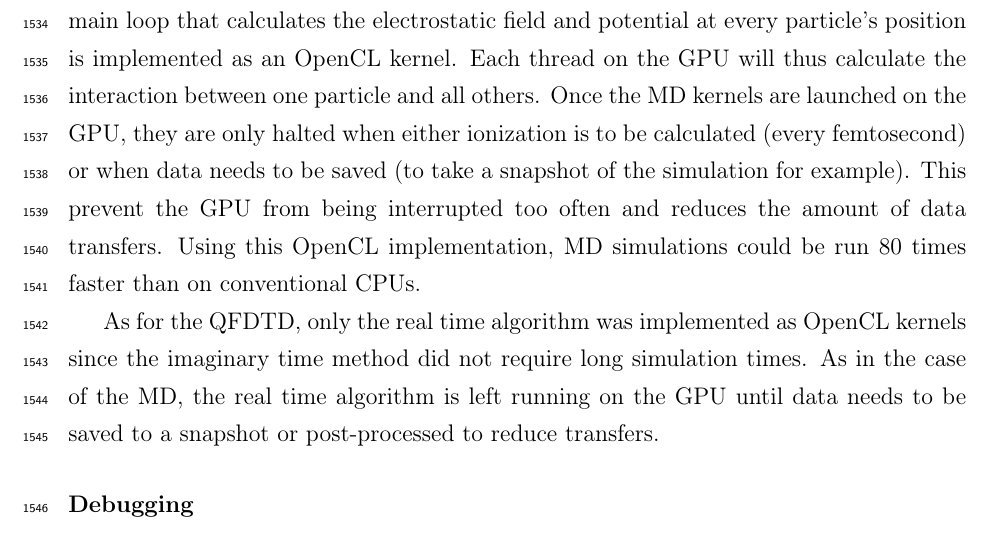
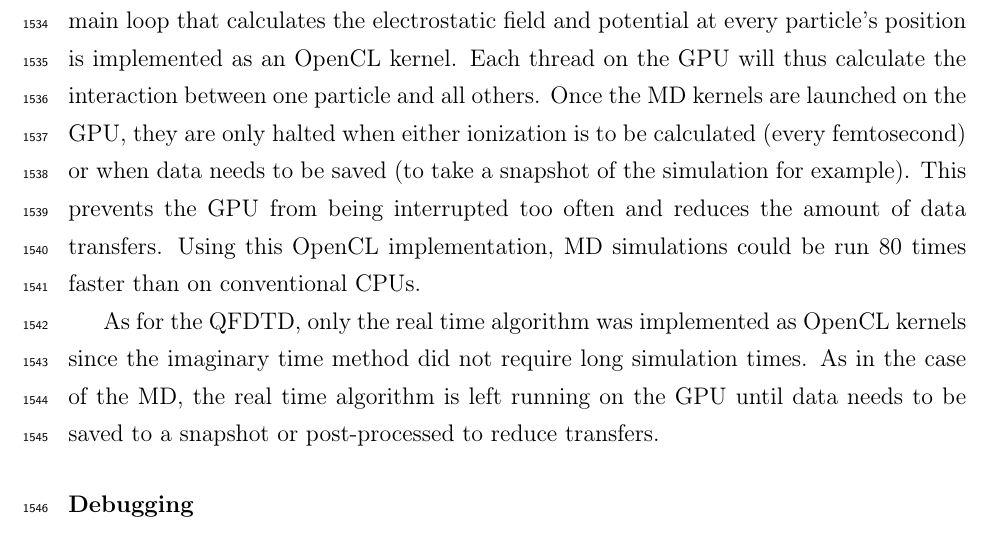
Before and after one commit to nbigaouette/thesis, a LaTeX thesis (thesis.tex, which reads introduction_tools_opencl.tex): part of page 67 of 152, cut so that both start at the same text. Compiled offline with pdfLaTeX.

Commit message:
Updated introduction_tools_opencl.tex

```diff
--- a/introduction_tools_opencl.tex
+++ b/introduction_tools_opencl.tex
@@ -118,7 +118,7 @@ Each thread on the GPU will thus calculate the interaction between one particle
 and all others. Once the MD kernels are launched on the GPU, they are only
 halted when either ionization is to be calculated (every femtosecond) or
 when data needs to be saved (to take a snapshot of the simulation for example).
-This prevent the GPU from being interrupted too often and reduces the amount of
+This prevents the GPU from being interrupted too often and reduces the amount of
 data transfers. Using this OpenCL implementation, MD simulations could be run
 80 times faster than on conventional CPUs.
 
```
